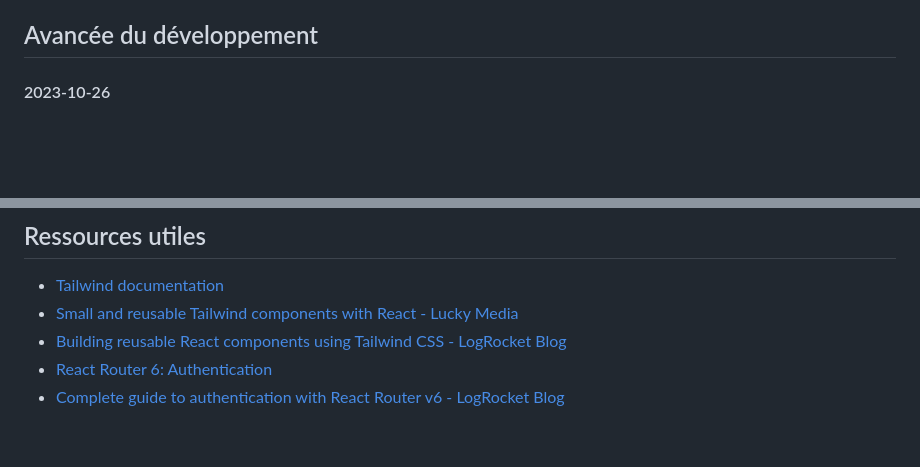
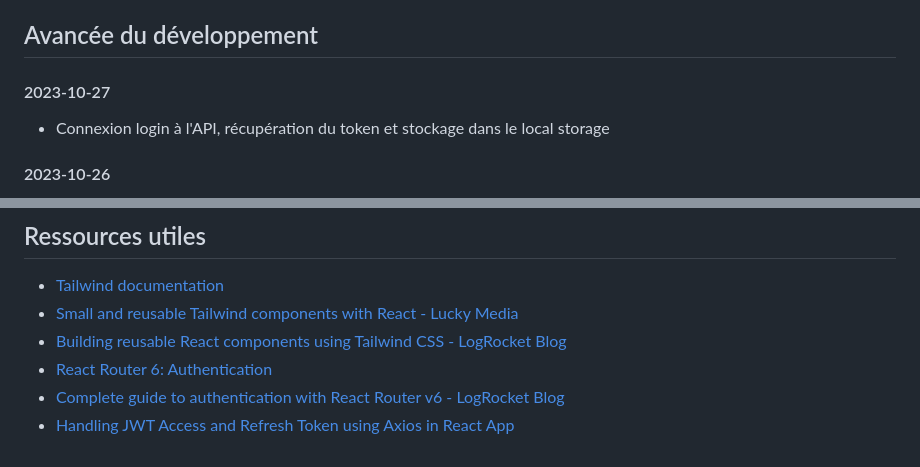
Before and after one commit to ceduni/cafe-sans-fil, a Markdown page: front/README.md, 2 parts joined by grey strips. Rendered like a GitHub page; blank space fills up the shorter version.

```diff
--- a/front/README.md
+++ b/front/README.md
@@ -27,6 +27,10 @@
 - à compléter
 
 ## Avancée du développement
+
+#### 2023-10-27
+
+- Connexion login à l'API, récupération du token et stockage dans le local storage
 
 #### 2023-10-26
 
@@ -92,3 +96,4 @@
 - [Building reusable React components using Tailwind CSS - LogRocket Blog](https://blog.logrocket.com/building-reusable-react-components-using-tailwind-css/)
 - [React Router 6: Authentication](https://www.robinwieruch.de/react-router-authentication/)
 - [Complete guide to authentication with React Router v6 - LogRocket Blog](https://blog.logrocket.com/complete-guide-authentication-with-react-router-v6/)
+- [Handling JWT Access and Refresh Token using Axios in React App](https://blog.theashishmaurya.me/handling-jwt-access-and-refresh-token-using-axios-in-react-app)
```
Also changed, not shown: TIMELINE.md (+10 -0 lines).
